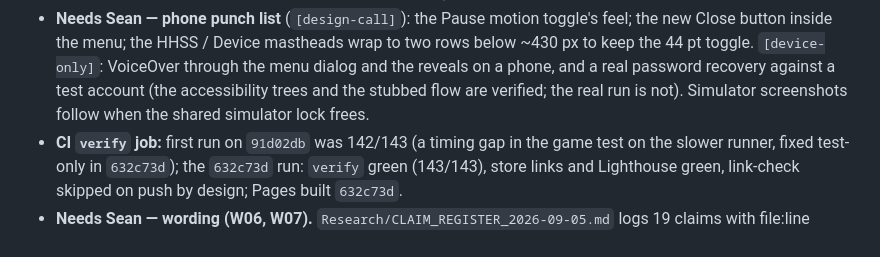
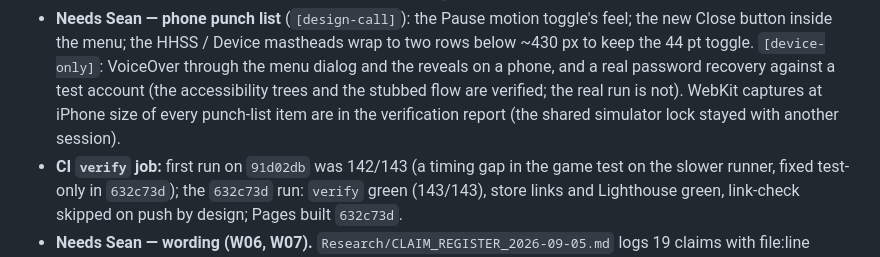
Before and after one commit to thomasraypublishing/thomasraypublishing, a Markdown page: STATUS.md, the part around the change. Rendered like a GitHub page.

Commit message:
STATUS: phone-size WebKit captures delivered; simulator lock stayed with another session
Co-Authored-By: Claude Fable 5.1 <noreply@anthropic.com>

```diff
--- a/STATUS.md
+++ b/STATUS.md
@@ -83,7 +83,8 @@ VoiceOver closure remains his.
   `[device-only]`: VoiceOver through the menu dialog and the reveals on a
   phone, and a real password recovery against a test account (the
   accessibility trees and the stubbed flow are verified; the real run is
-  not). Simulator screenshots follow when the shared simulator lock frees.
+  not). WebKit captures at iPhone size of every punch-list item are in the
+  verification report (the shared simulator lock stayed with another session).
 - **CI `verify` job:** first run on `91d02db` was 142/143 (a timing gap in
   the game test on the slower runner, fixed test-only in `632c73d`); the
   `632c73d` run: `verify` green (143/143), store links and Lighthouse green,
```
